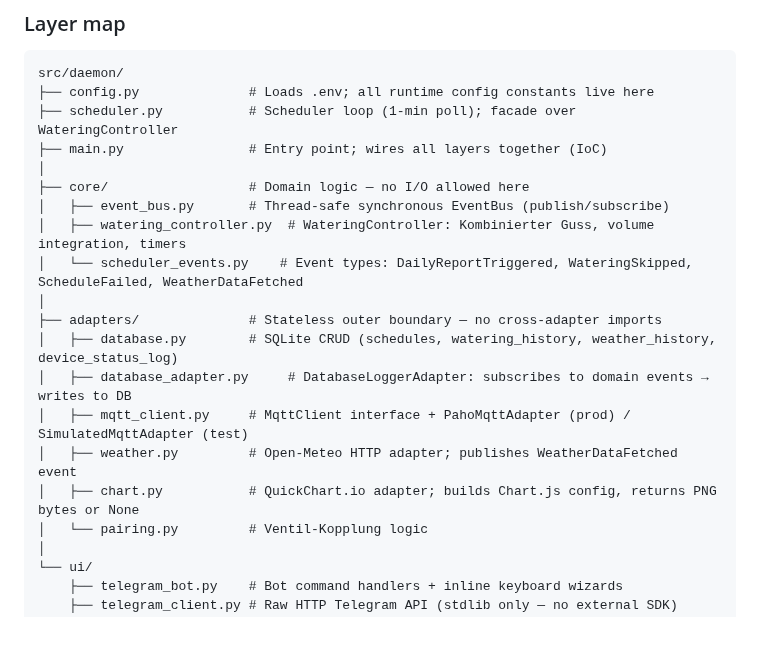
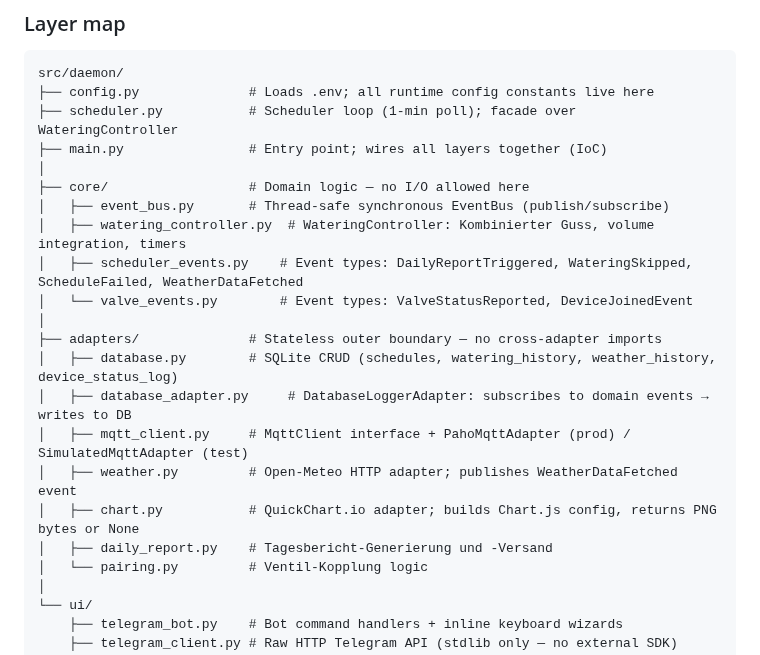
Before and after one commit to g41nxe/telegram-GartenBot, a Markdown page: CLAUDE.md, the part around the change. Drawn GitHub-style; blank space fills up the shorter version.

```diff
--- a/CLAUDE.md
+++ b/CLAUDE.md
@@ -70,7 +70,8 @@ src/daemon/
 ├── core/                  # Domain logic — no I/O allowed here
 │   ├── event_bus.py       # Thread-safe synchronous EventBus (publish/subscribe)
 │   ├── watering_controller.py  # WateringController: Kombinierter Guss, volume integration, timers
-│   └── scheduler_events.py    # Event types: DailyReportTriggered, WateringSkipped, ScheduleFailed, WeatherDataFetched
+│   ├── scheduler_events.py    # Event types: DailyReportTriggered, WateringSkipped, ScheduleFailed, WeatherDataFetched
+│   └── valve_events.py        # Event types: ValveStatusReported, DeviceJoinedEvent
 │
 ├── adapters/              # Stateless outer boundary — no cross-adapter imports
 │   ├── database.py        # SQLite CRUD (schedules, watering_history, weather_history, device_status_log)
@@ -78,6 +79,7 @@ src/daemon/
 │   ├── mqtt_client.py     # MqttClient interface + PahoMqttAdapter (prod) / SimulatedMqttAdapter (test)
 │   ├── weather.py         # Open-Meteo HTTP adapter; publishes WeatherDataFetched event
 │   ├── chart.py           # QuickChart.io adapter; builds Chart.js config, returns PNG bytes or None
+│   ├── daily_report.py    # Tagesbericht-Generierung und -Versand
 │   └── pairing.py         # Ventil-Kopplung logic
 │
 └── ui/
```
Also changed, not shown: docs/plans/0004-inaktivitaets-watchdog-plan.md (+6 -6 lines).
